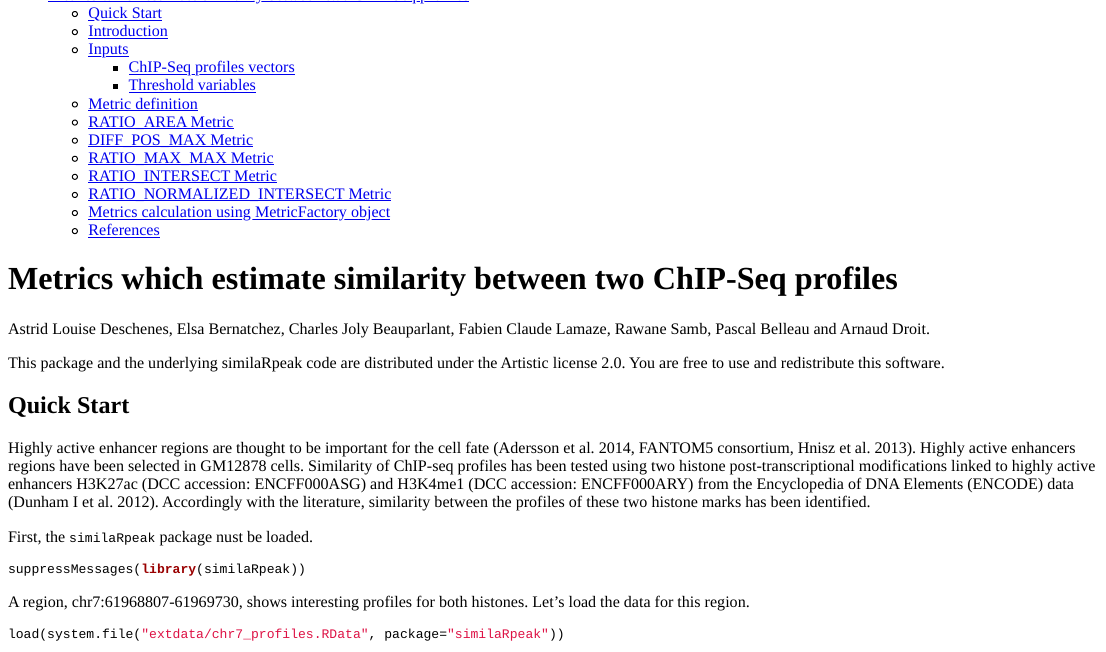
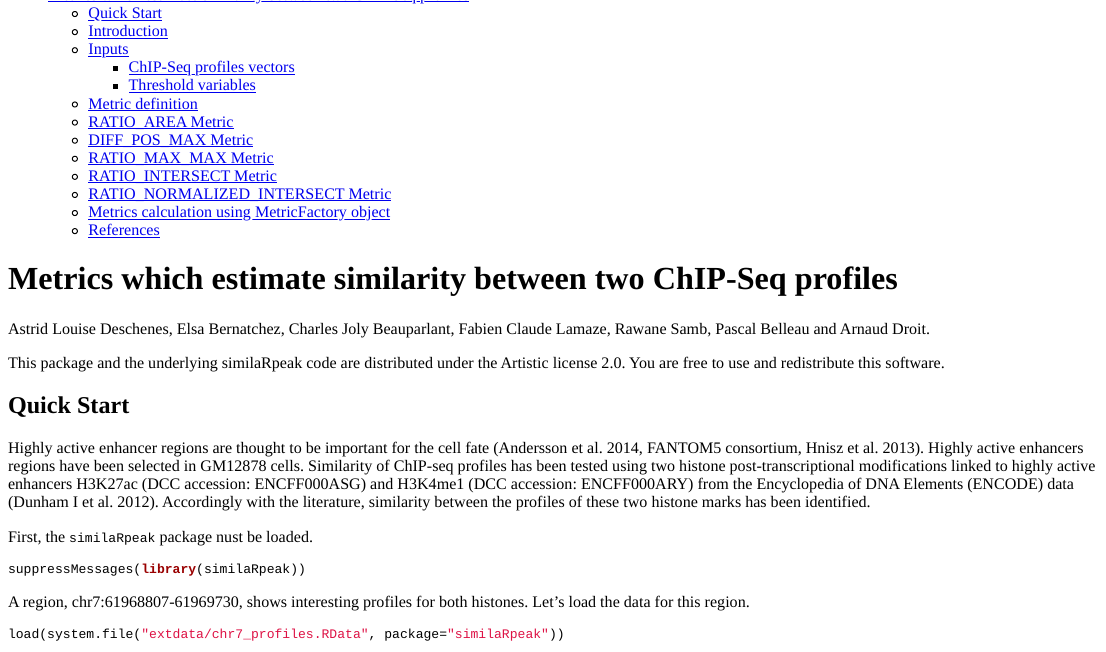
Before and after one commit to adeschen/similaRpeak, an R Markdown document (vignettes/similaRpeak.Rmd): the page in a window 1100 px wide, from 90 px down. Rendered offline with R 4.5, knitr and Pandoc, with nearby package versions; some code elsewhere in the file could not run offline.

Commit message:
Correct spelling mistake

```diff
--- a/vignettes/similaRpeak.Rmd
+++ b/vignettes/similaRpeak.Rmd
@@ -30,7 +30,7 @@ this software.
 ## Quick Start
 
 Highly active enhancer regions are thought to be important for the cell fate
-(Adersson et al. 2014, FANTOM5 consortium, Hnisz et al. 2013). Highly active
+(Andersson et al. 2014, FANTOM5 consortium, Hnisz et al. 2013). Highly active
 enhancers regions have been selected in GM12878 cells. Similarity of ChIP-seq
 profiles has been tested using two histone post-transcriptional modifications
 linked to highly active enhancers H3K27ac (DCC accession: ENCFF000ASG) and
```
